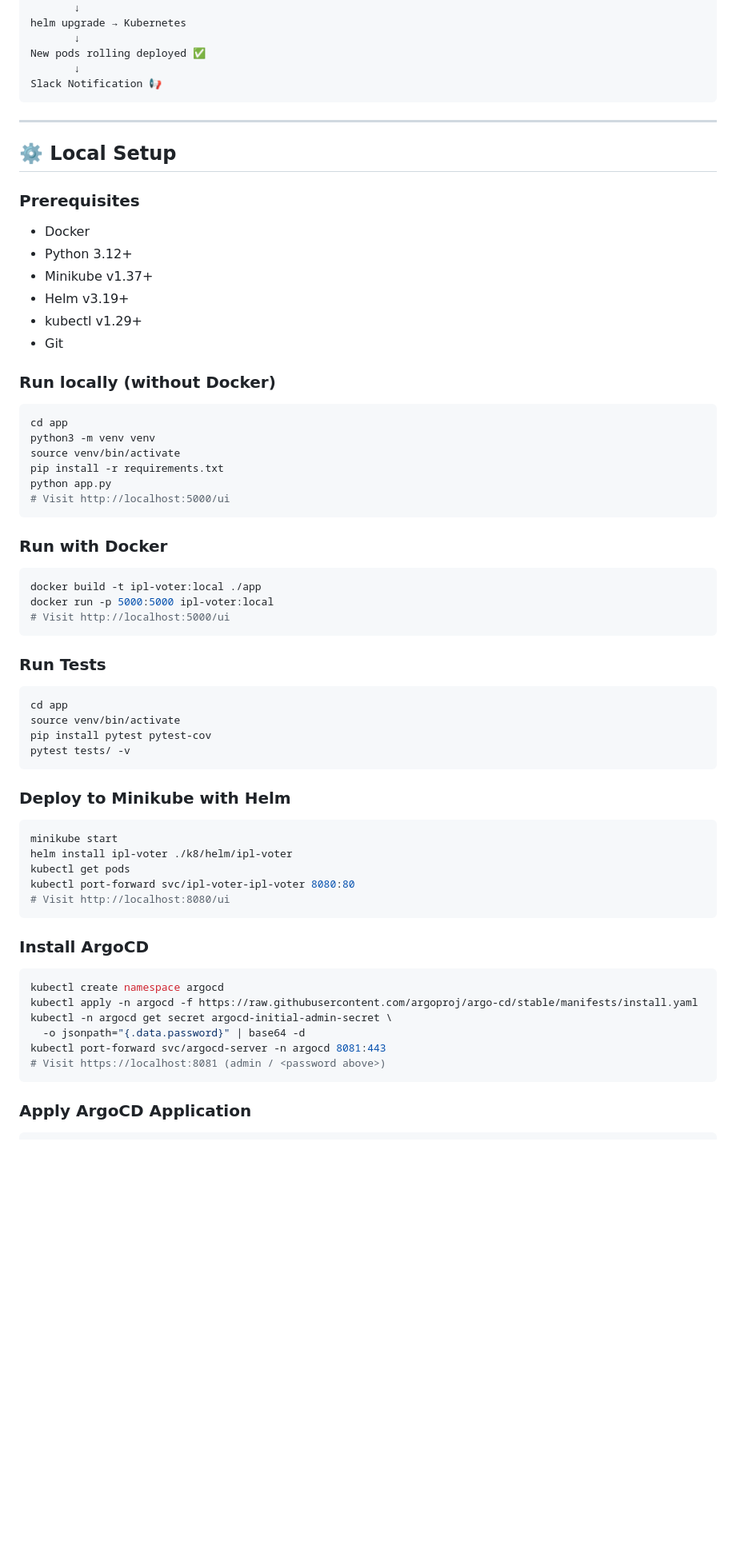
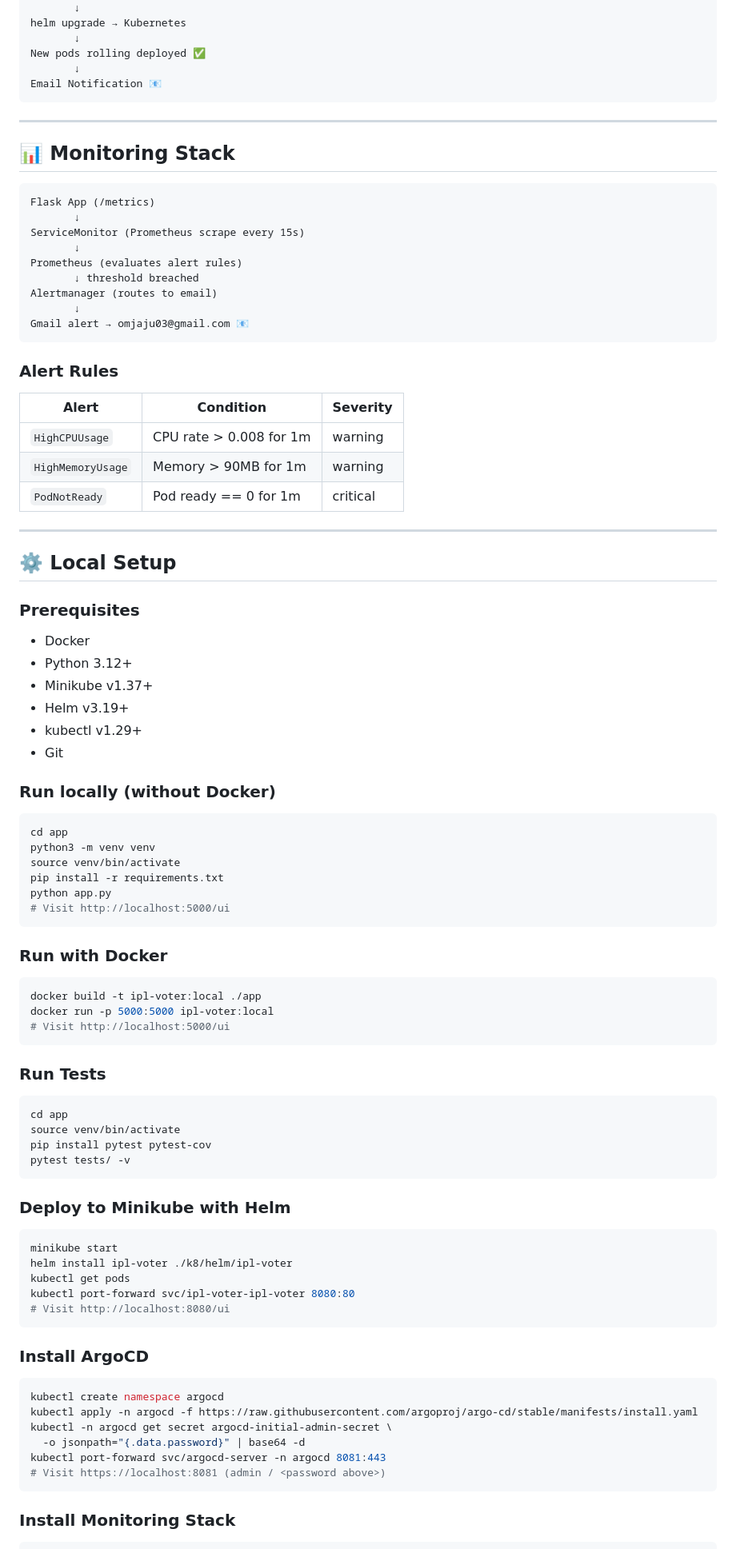
Before and after one commit to omjaju18/Full_Stack_Devops_Project, a Markdown page: README.md, the part around one of its changes. Shown at 80% size. Drawn GitHub-style; blank space fills up the shorter version.

````diff
--- a/README.md
+++ b/README.md
@@ -192,14 +256,39 @@ helm upgrade → Kubernetes
        ↓
 New pods rolling deployed ✅
        ↓
-Slack Notification 📢
+Email Notification 📧
 ```
+
+---
+
+## 📊 Monitoring Stack
+
+```
+Flask App (/metrics)
+       ↓
+ServiceMonitor (Prometheus scrape every 15s)
+       ↓
+Prometheus (evaluates alert rules)
+       ↓ threshold breached
+Alertmanager (routes to email)
+       ↓
+Gmail alert → omjaju03@gmail.com 📧
+```
+
+### Alert Rules
+
+| Alert | Condition | Severity |
+|---|---|---|
+| `HighCPUUsage` | CPU rate > 0.008 for 1m | warning |
+| `HighMemoryUsage` | Memory > 90MB for 1m | warning |
+| `PodNotReady` | Pod ready == 0 for 1m | critical |
 
 ---
 
 ## ⚙️ Local Setup
 
 ### Prerequisites
+
 - Docker
 - Python 3.12+
 - Minikube v1.37+
@@ -208,6 +297,7 @@ Slack Notification 📢
 - Git
 
 ### Run locally (without Docker)
+
 ```bash
 cd app
 python3 -m venv venv
@@ -218,6 +308,7 @@ python app.py
 ```
 
 ### Run with Docker
+
 ```bash
 docker build -t ipl-voter:local ./app
 docker run -p 5000:5000 ipl-voter:local
@@ -225,6 +316,7 @@ docker run -p 5000:5000 ipl-voter:local
 ```
 
 ### Run Tests
+
 ```bash
 cd app
 source venv/bin/activate
@@ -233,6 +325,7 @@ pytest tests/ -v
 ```
 
 ### Deploy to Minikube with Helm
+
 ```bash
 minikube start
 helm install ipl-voter ./k8/helm/ipl-voter
@@ -242,6 +335,7 @@ kubectl port-forward svc/ipl-voter-ipl-voter 8080:80
 ```
 
 ### Install ArgoCD
+
 ```bash
 kubectl create namespace argocd
 kubectl apply -n argocd -f https://raw.githubusercontent.com/argoproj/argo-cd/stable/manifests/install.yaml
@@ -251,5 +345,6 @@ kubectl port-forward svc/argocd-server -n argocd 8081:443
 # Visit https://localhost:8081 (admin / <password above>)
 ```
 
-### Apply ArgoCD Application
+### Install Monitoring Stack
+
 ```bash
````
Also changed, not shown: other parts of README.md (+100 -13 lines).
